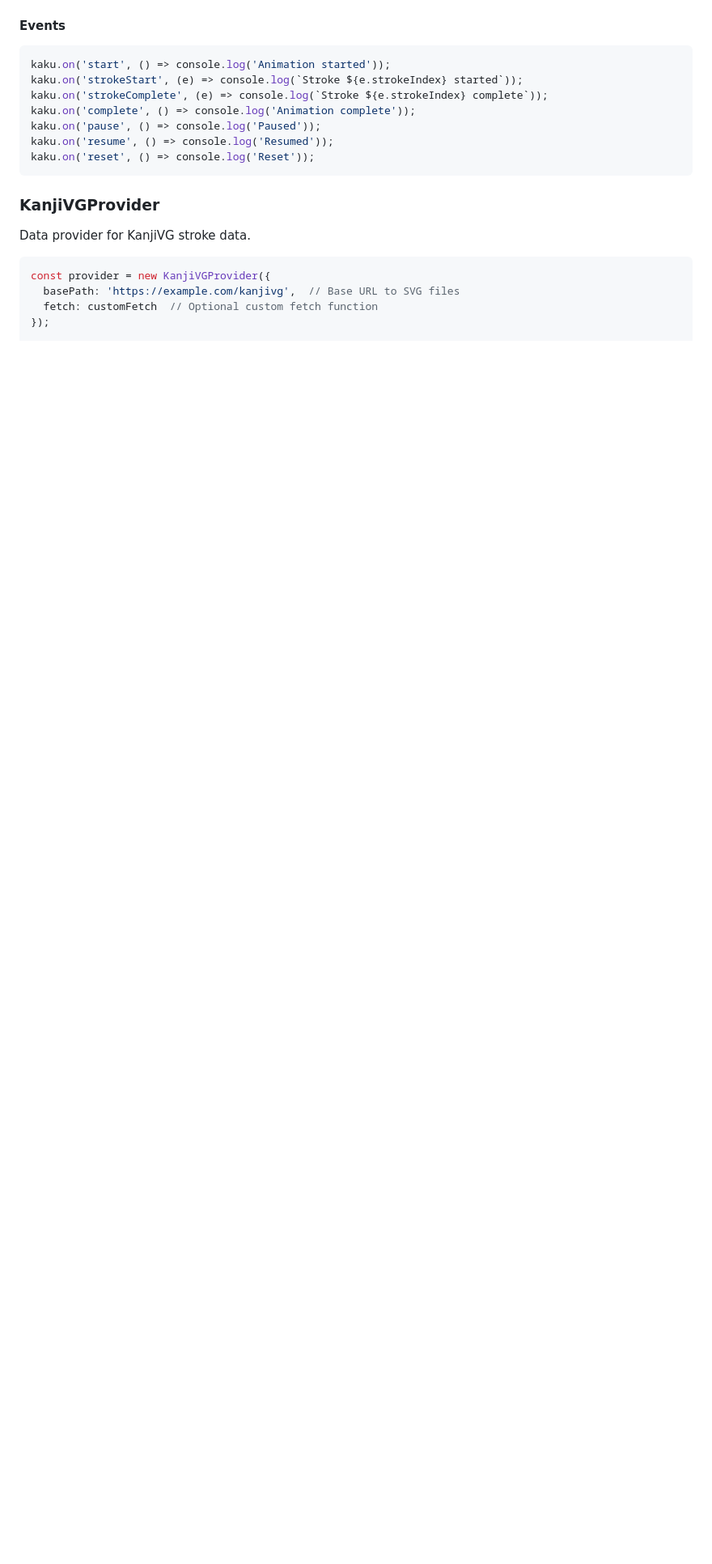
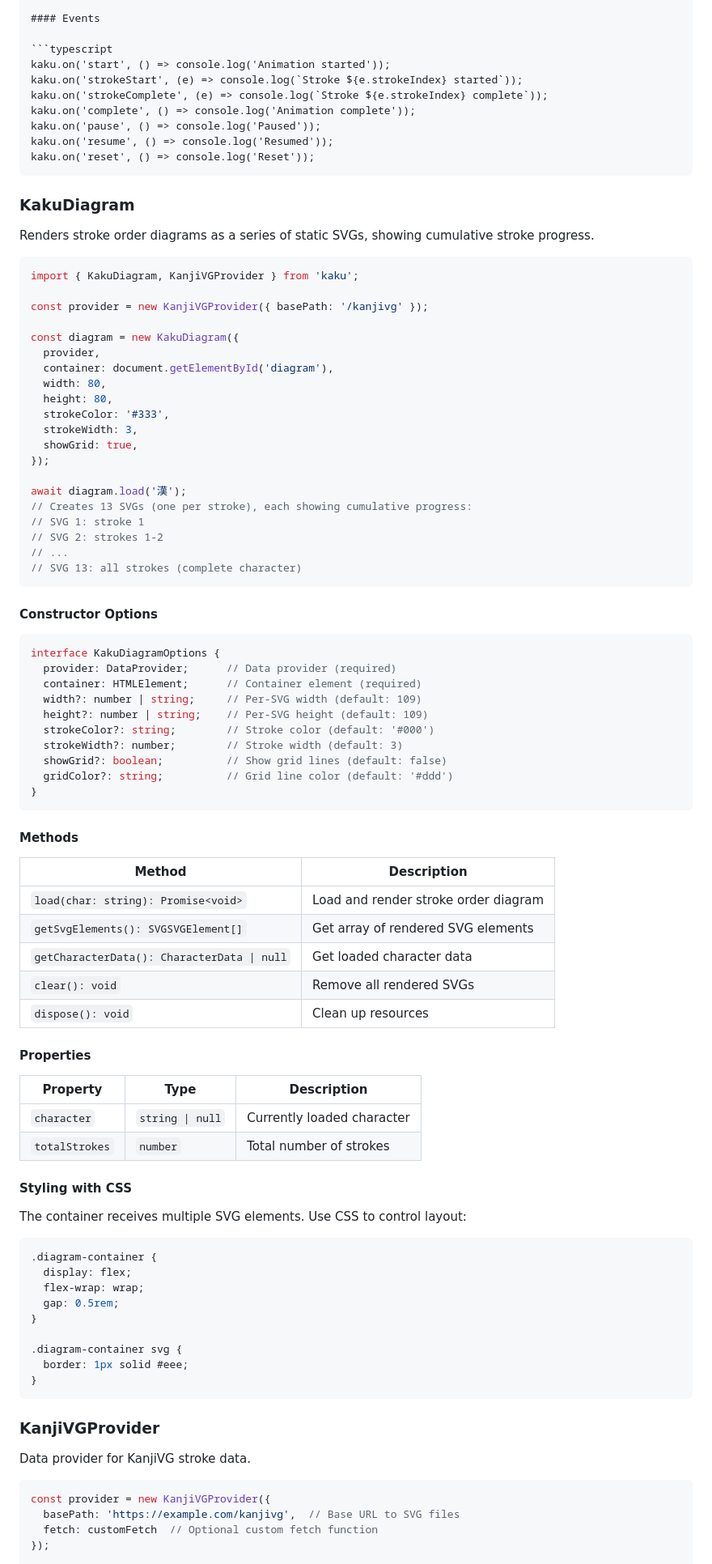
Before and after one commit to kaspars/kaku, a Markdown page: README.md, the part around one of its changes. Shown at 81% size. Rendered like a GitHub page; blank space fills up the shorter version.

Commit message:
Update documentation with KakuDiagram and strokeEffect README.md: - Add strokeEffect option (draw, fade, none) - Add KakuDiagram section with full API docs AGENTS.md: - Add KakuDiagram to key files and architecture - Document stroke effect types - Add guidance for adding new stroke effects

````diff
--- a/README.md
+++ b/README.md
@@ -102,6 +110,81 @@ kaku.on('complete', () => console.log('Animation complete'));
 kaku.on('pause', () => console.log('Paused'));
 kaku.on('resume', () => console.log('Resumed'));
 kaku.on('reset', () => console.log('Reset'));
+```
+
+### KakuDiagram
+
+Renders stroke order diagrams as a series of static SVGs, showing cumulative stroke progress.
+
+```typescript
+import { KakuDiagram, KanjiVGProvider } from 'kaku';
+
+const provider = new KanjiVGProvider({ basePath: '/kanjivg' });
+
+const diagram = new KakuDiagram({
+  provider,
+  container: document.getElementById('diagram'),
+  width: 80,
+  height: 80,
+  strokeColor: '#333',
+  strokeWidth: 3,
+  showGrid: true,
+});
+
+await diagram.load('漢');
+// Creates 13 SVGs (one per stroke), each showing cumulative progress:
+// SVG 1: stroke 1
+// SVG 2: strokes 1-2
+// ...
+// SVG 13: all strokes (complete character)
+```
+
+#### Constructor Options
+
+```typescript
+interface KakuDiagramOptions {
+  provider: DataProvider;      // Data provider (required)
+  container: HTMLElement;      // Container element (required)
+  width?: number | string;     // Per-SVG width (default: 109)
+  height?: number | string;    // Per-SVG height (default: 109)
+  strokeColor?: string;        // Stroke color (default: '#000')
+  strokeWidth?: number;        // Stroke width (default: 3)
+  showGrid?: boolean;          // Show grid lines (default: false)
+  gridColor?: string;          // Grid line color (default: '#ddd')
+}
+```
+
+#### Methods
+
+| Method | Description |
+|--------|-------------|
+| `load(char: string): Promise<void>` | Load and render stroke order diagram |
+| `getSvgElements(): SVGSVGElement[]` | Get array of rendered SVG elements |
+| `getCharacterData(): CharacterData \| null` | Get loaded character data |
+| `clear(): void` | Remove all rendered SVGs |
+| `dispose(): void` | Clean up resources |
+
+#### Properties
+
+| Property | Type | Description |
+|----------|------|-------------|
+| `character` | `string \| null` | Currently loaded character |
+| `totalStrokes` | `number` | Total number of strokes |
+
+#### Styling with CSS
+
+The container receives multiple SVG elements. Use CSS to control layout:
+
+```css
+.diagram-container {
+  display: flex;
+  flex-wrap: wrap;
+  gap: 0.5rem;
+}
+
+.diagram-container svg {
+  border: 1px solid #eee;
+}
 ```
 
 ### KanjiVGProvider
````
Also changed, not shown: other parts of README.md (+8 -0 lines), AGENTS.md (+41 -3 lines).
